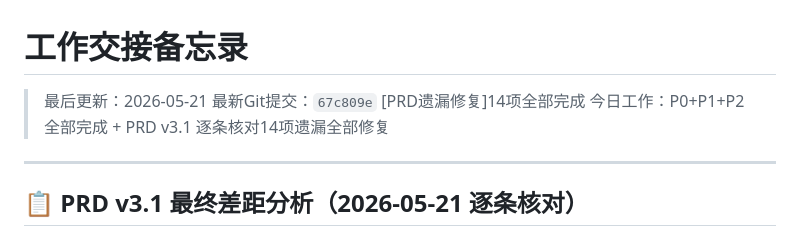
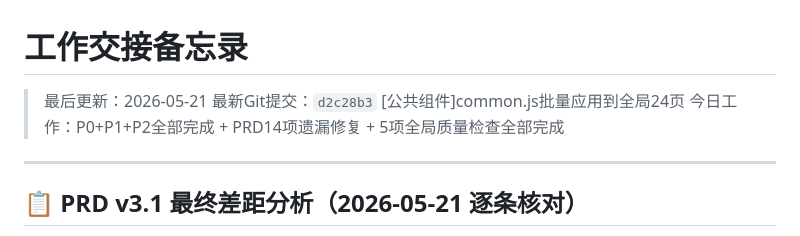
Before and after one commit to yachen-yan/Collaborative-Management-of-Pollution-and-Carbon, a Markdown page: WORKLOG.md, the part around the change. Rendered like a GitHub page.

Commit message:
[WORKLOG]5项全局质量检查完成 — 数据流动+UI可读性+冗余清理+公共组件+Bug修复

```diff
--- a/WORKLOG.md
+++ b/WORKLOG.md
@@ -1,8 +1,8 @@
 # 工作交接备忘录
 
 > 最后更新：2026-05-21
-> 最新Git提交：`67c809e` [PRD遗漏修复]14项全部完成
-> 今日工作：P0+P1+P2全部完成 + PRD v3.1 逐条核对14项遗漏全部修复
+> 最新Git提交：`d2c28b3` [公共组件]common.js批量应用到全局24页
+> 今日工作：P0+P1+P2全部完成 + PRD14项遗漏修复 + 5项全局质量检查全部完成
 
 ---
 
```
